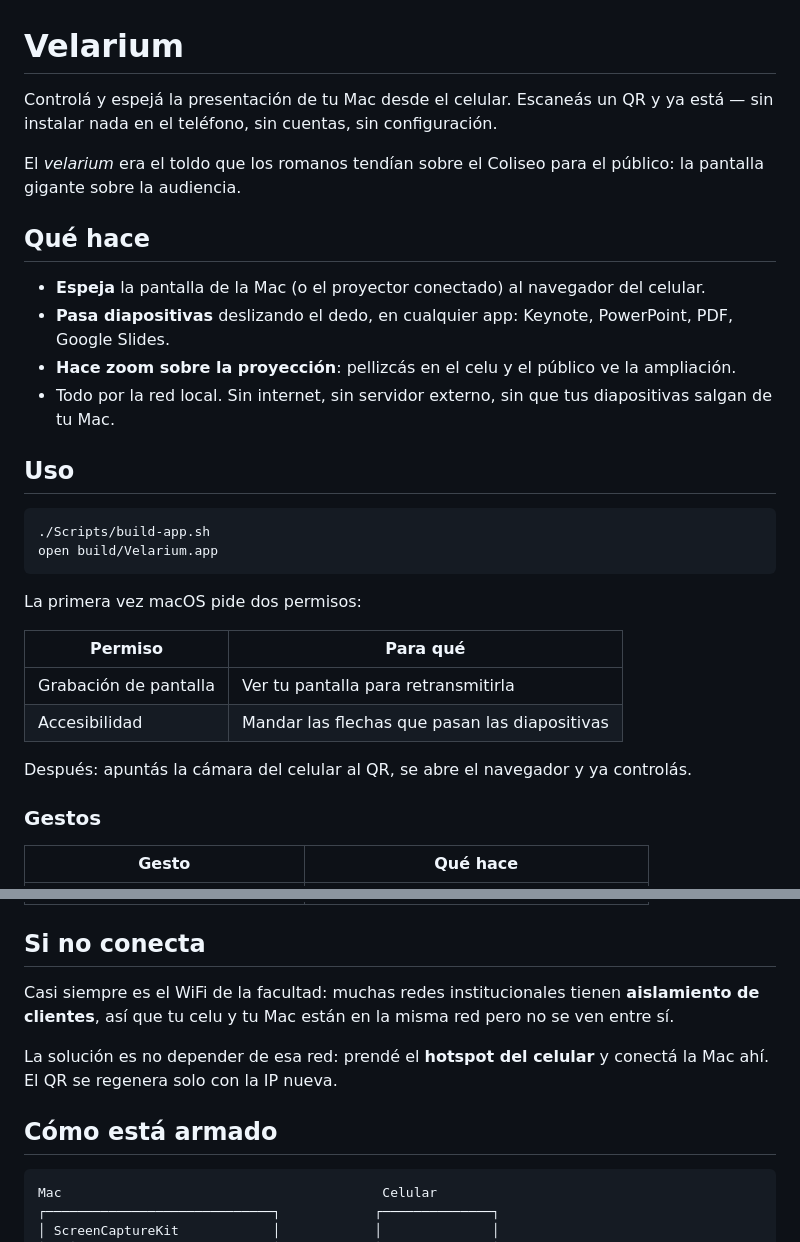
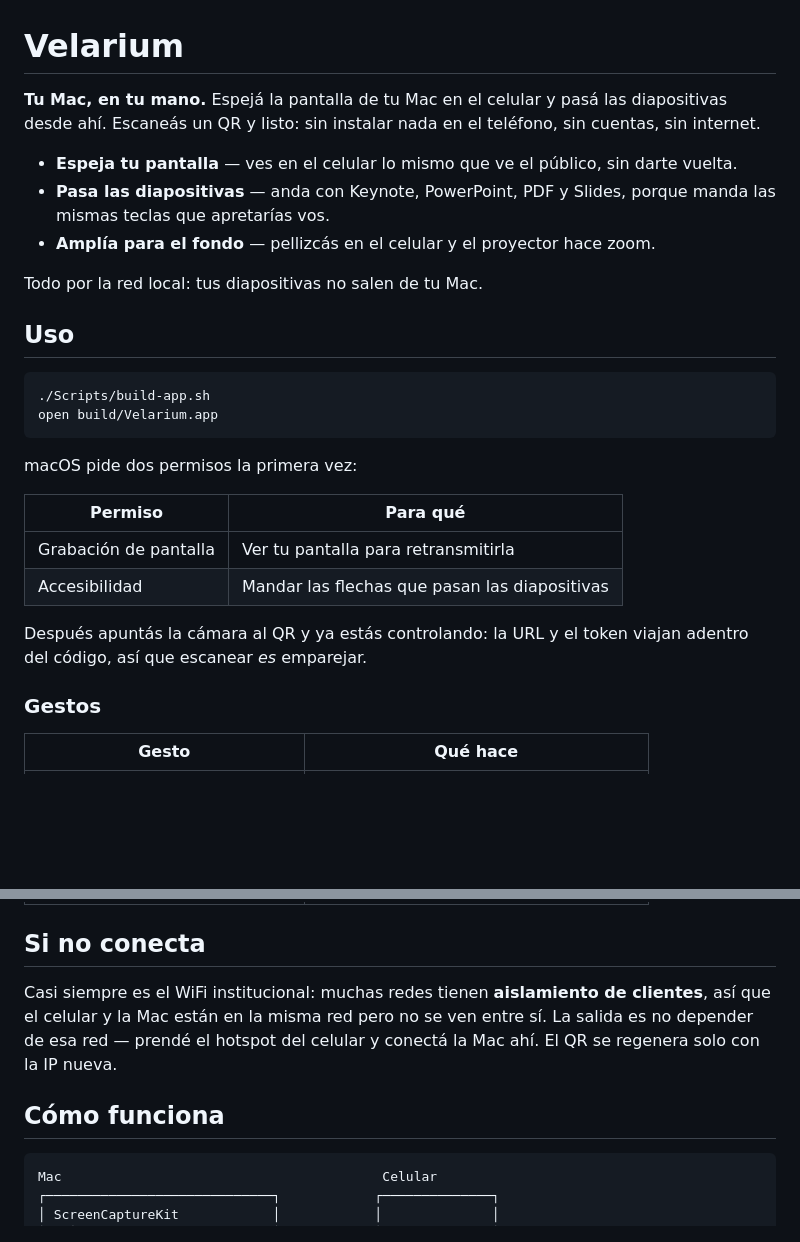
Before and after one commit to matiasgzlez/velarium, a Markdown page: README.md, 2 parts joined by grey strips. Rendered like a GitHub page; blank space fills up the shorter version.

````diff
--- a/README.md
+++ b/README.md
@@ -1,17 +1,15 @@
 # Velarium
 
-Controlá y espejá la presentación de tu Mac desde el celular. Escaneás un QR y ya está —
-sin instalar nada en el teléfono, sin cuentas, sin configuración.
+**Tu Mac, en tu mano.** Espejá la pantalla de tu Mac en el celular y pasá las diapositivas
+desde ahí. Escaneás un QR y listo: sin instalar nada en el teléfono, sin cuentas, sin
+internet.
 
-El *velarium* era el toldo que los romanos tendían sobre el Coliseo para el público:
-la pantalla gigante sobre la audiencia.
+- **Espeja tu pantalla** — ves en el celular lo mismo que ve el público, sin darte vuelta.
+- **Pasa las diapositivas** — anda con Keynote, PowerPoint, PDF y Slides, porque manda las
+  mismas teclas que apretarías vos.
+- **Amplía para el fondo** — pellizcás en el celular y el proyector hace zoom.
 
-## Qué hace
-
-- **Espeja** la pantalla de la Mac (o el proyector conectado) al navegador del celular.
-- **Pasa diapositivas** deslizando el dedo, en cualquier app: Keynote, PowerPoint, PDF, Google Slides.
-- **Hace zoom sobre la proyección**: pellizcás en el celu y el público ve la ampliación.
-- Todo por la red local. Sin internet, sin servidor externo, sin que tus diapositivas salgan de tu Mac.
+Todo por la red local: tus diapositivas no salen de tu Mac.
 
 ## Uso
 
@@ -20,14 +18,15 @@ la pantalla gigante sobre la audiencia.
 open build/Velarium.app
 ```
 
-La primera vez macOS pide dos permisos:
+macOS pide dos permisos la primera vez:
 
 | Permiso | Para qué |
 |---|---|
 | Grabación de pantalla | Ver tu pantalla para retransmitirla |
 | Accesibilidad | Mandar las flechas que pasan las diapositivas |
 
-Después: apuntás la cámara del celular al QR, se abre el navegador y ya controlás.
+Después apuntás la cámara al QR y ya estás controlando: la URL y el token viajan adentro
+del código, así que escanear *es* emparejar.
 
 ### Gestos
 
@@ -41,13 +40,12 @@ Después: apuntás la cámara del celular al QR, se abre el navegador y ya contr
 
 ## Si no conecta
 
-Casi siempre es el WiFi de la facultad: muchas redes institucionales tienen **aislamiento
-de clientes**, así que tu celu y tu Mac están en la misma red pero no se ven entre sí.
+Casi siempre es el WiFi institucional: muchas redes tienen **aislamiento de clientes**, así
+que el celular y la Mac están en la misma red pero no se ven entre sí. La salida es no
+depender de esa red — prendé el hotspot del celular y conectá la Mac ahí. El QR se regenera
+solo con la IP nueva.
 
-La solución es no depender de esa red: prendé el **hotspot del celular** y conectá la Mac ahí.
-El QR se regenera solo con la IP nueva.
-
-## Cómo está armado
+## Cómo funciona
 
 ```
 Mac                                         Celular
````
Also changed, not shown: other parts of README.md (+25 -50 lines), docs/decisiones.md (added, +46 -0 lines).
